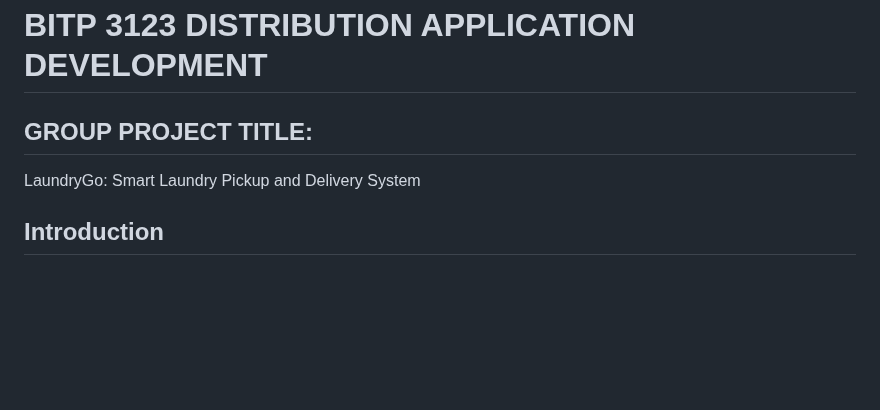
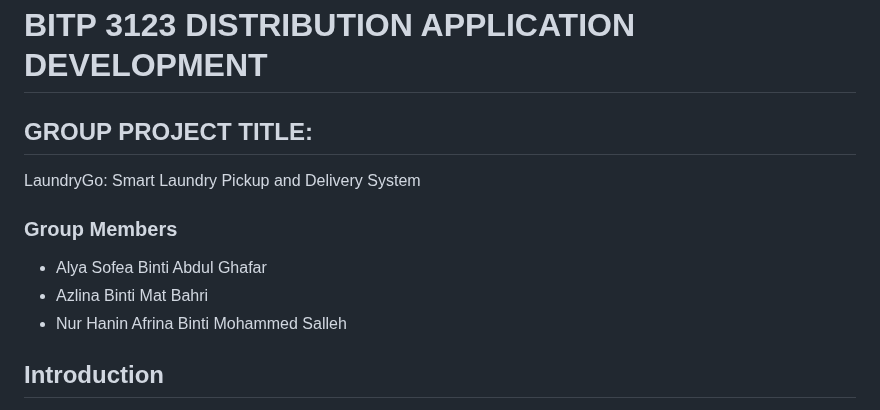
Before and after one commit to hnnrina/laundry-system-project, a Markdown page: README.md, the part around the change. GitHub-like rendering; blank space fills up the shorter version.

```diff
--- a/README.md
+++ b/README.md
@@ -1,6 +1,11 @@
 # BITP 3123 DISTRIBUTION APPLICATION DEVELOPMENT
 ## GROUP PROJECT TITLE:
 LaundryGo: Smart Laundry Pickup and Delivery System
+### Group Members
+* Alya Sofea Binti Abdul Ghafar
+* Azlina Binti Mat Bahri
+* Nur Hanin Afrina Binti Mohammed Salleh
+
 ## Introduction
 In today’s fast-paced environment, managing daily chores like laundry can be especially tedious, particularly for working professionals. Traditional laundry services typically require in-person visits or, at the very least, contacting them via phone often during office hours, which can be inconvenient and time-consuming. To simplify this, we propose LaundryGo, a smart Laundry Pickup and Delivery System that allows users to schedule laundry services online anytime, anywhere, and receive clean clothes right at their doorstep—all through a digital platform.
 
```
